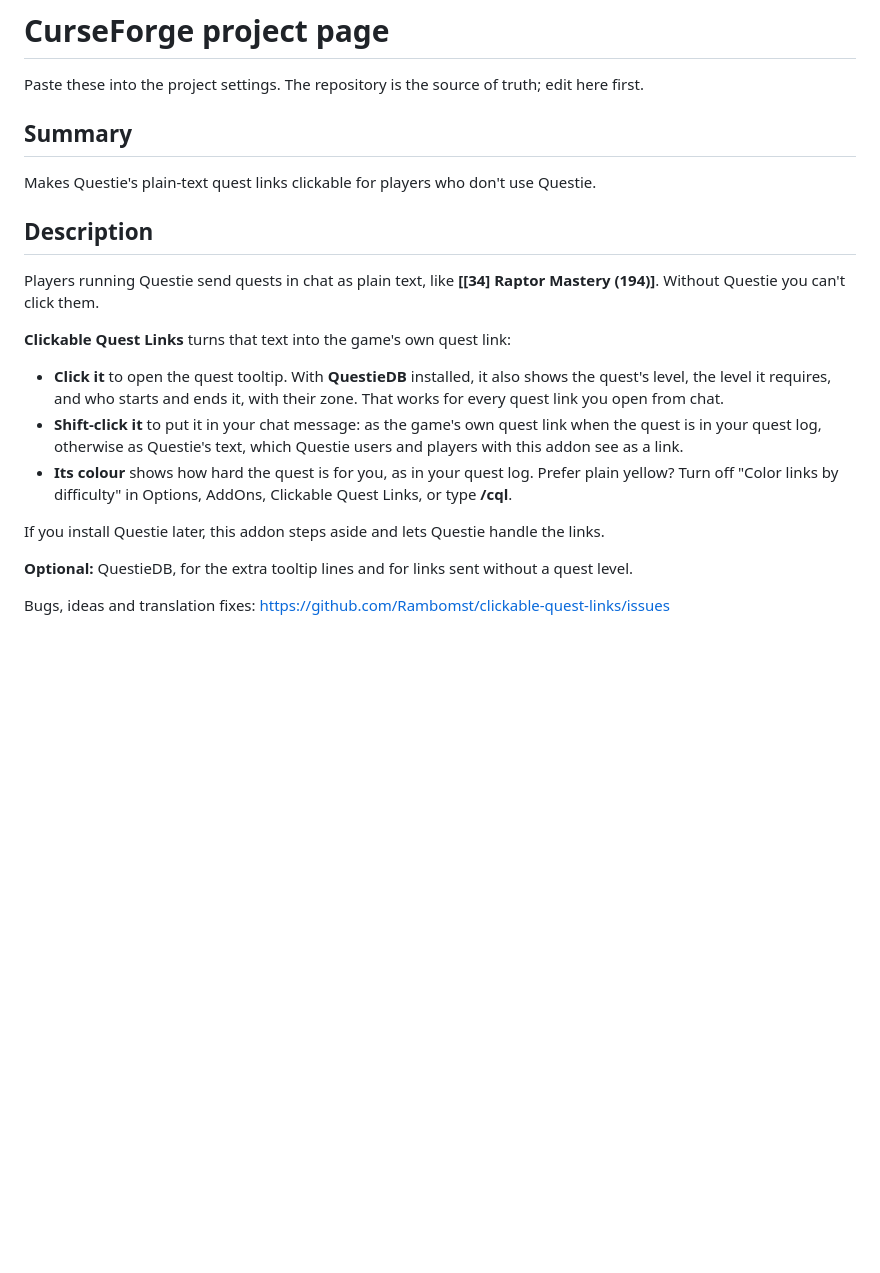
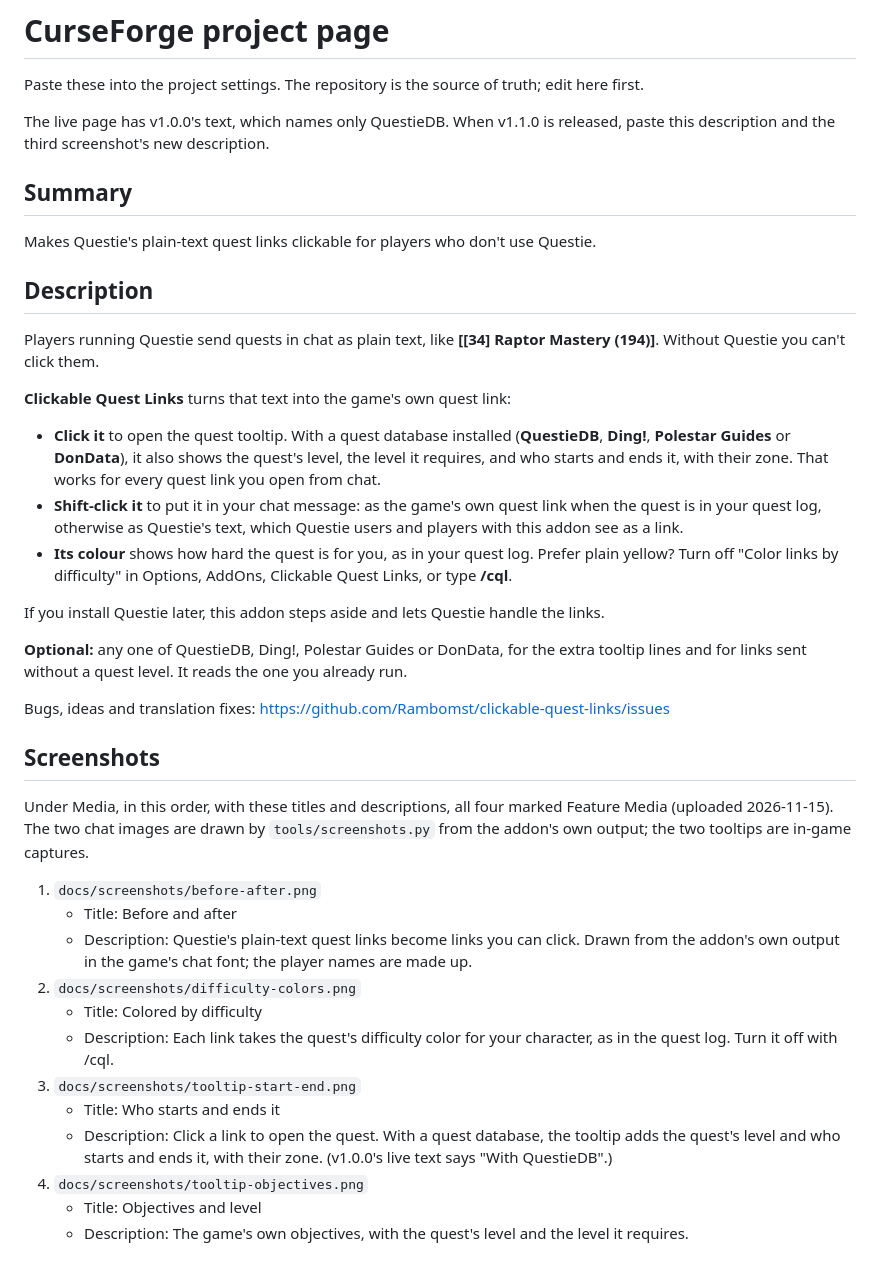
Before and after one commit to Rambomst/clickable-quest-links, a Markdown page: docs/curseforge.md, the part around the change. GitHub-like rendering; blank space fills up the shorter version.

```diff
--- a/docs/curseforge.md
+++ b/docs/curseforge.md
@@ -1,6 +1,9 @@
 # CurseForge project page
 
 Paste these into the project settings. The repository is the source of truth; edit here first.
+
+The live page has v1.0.0's text, which names only QuestieDB. When v1.1.0 is released, paste this description and
+the third screenshot's new description.
 
 ## Summary
 
@@ -13,8 +16,9 @@ you can't click them.
 
 **Clickable Quest Links** turns that text into the game's own quest link:
 
-- **Click it** to open the quest tooltip. With **QuestieDB** installed, it also shows the quest's level, the level it
-  requires, and who starts and ends it, with their zone. That works for every quest link you open from chat.
+- **Click it** to open the quest tooltip. With a quest database installed (**QuestieDB**, **Ding!**, **Polestar
+  Guides** or **DonData**), it also shows the quest's level, the level it requires, and who starts and ends it, with
+  their zone. That works for every quest link you open from chat.
 - **Shift-click it** to put it in your chat message: as the game's own quest link when the quest is in your quest log,
   otherwise as Questie's text, which Questie users and players with this addon see as a link.
 - **Its colour** shows how hard the quest is for you, as in your quest log. Prefer plain yellow? Turn off "Color links
@@ -22,6 +26,29 @@ you can't click them.
 
 If you install Questie later, this addon steps aside and lets Questie handle the links.
 
-**Optional:** QuestieDB, for the extra tooltip lines and for links sent without a quest level.
+**Optional:** any one of QuestieDB, Ding!, Polestar Guides or DonData, for the extra tooltip lines and for links sent
+without a quest level. It reads the one you already run.
 
 Bugs, ideas and translation fixes: https://github.com/Rambomst/clickable-quest-links/issues
+
+## Screenshots
+
+Under Media, in this order, with these titles and descriptions, all four marked Feature Media (uploaded 2026-11-15).
+The two chat images are drawn by `tools/screenshots.py` from the addon's own output; the two tooltips are in-game
+captures.
+
+1. `docs/screenshots/before-after.png`
+   - Title: Before and after
+   - Description: Questie's plain-text quest links become links you can click. Drawn from the addon's own output in
+     the game's chat font; the player names are made up.
+2. `docs/screenshots/difficulty-colors.png`
+   - Title: Colored by difficulty
+   - Description: Each link takes the quest's difficulty color for your character, as in the quest log. Turn it off
+     with /cql.
+3. `docs/screenshots/tooltip-start-end.png`
+   - Title: Who starts and ends it
+   - Description: Click a link to open the quest. With a quest database, the tooltip adds the quest's level and who
+     starts and ends it, with their zone. (v1.0.0's live text says "With QuestieDB".)
+4. `docs/screenshots/tooltip-objectives.png`
+   - Title: Objectives and level
+   - Description: The game's own objectives, with the quest's level and the level it requires.
```
Also changed, not shown: CHANGELOG.md (+8 -0 lines), README.md (+38 -7 lines), docs/screenshots/before-after.png (added), docs/screenshots/difficulty-colors.png (added), docs/screenshots/tooltip-objectives.png (added), docs/screenshots/tooltip-start-end.png (added), 13 other files.
